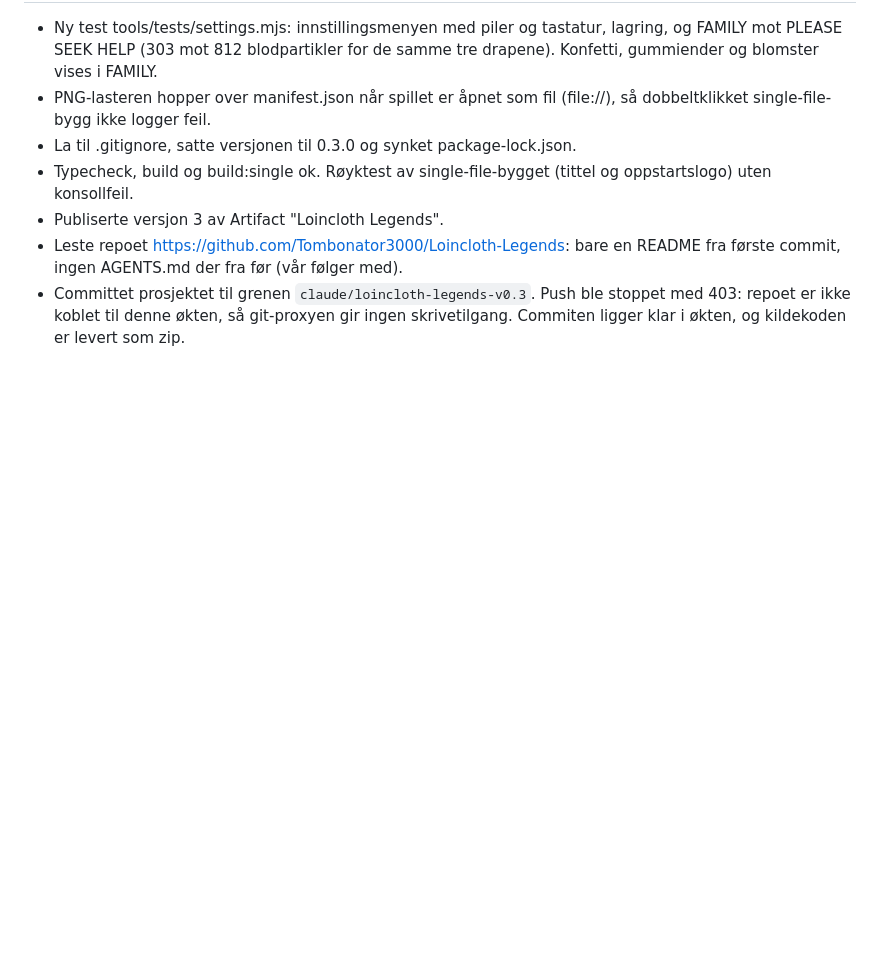
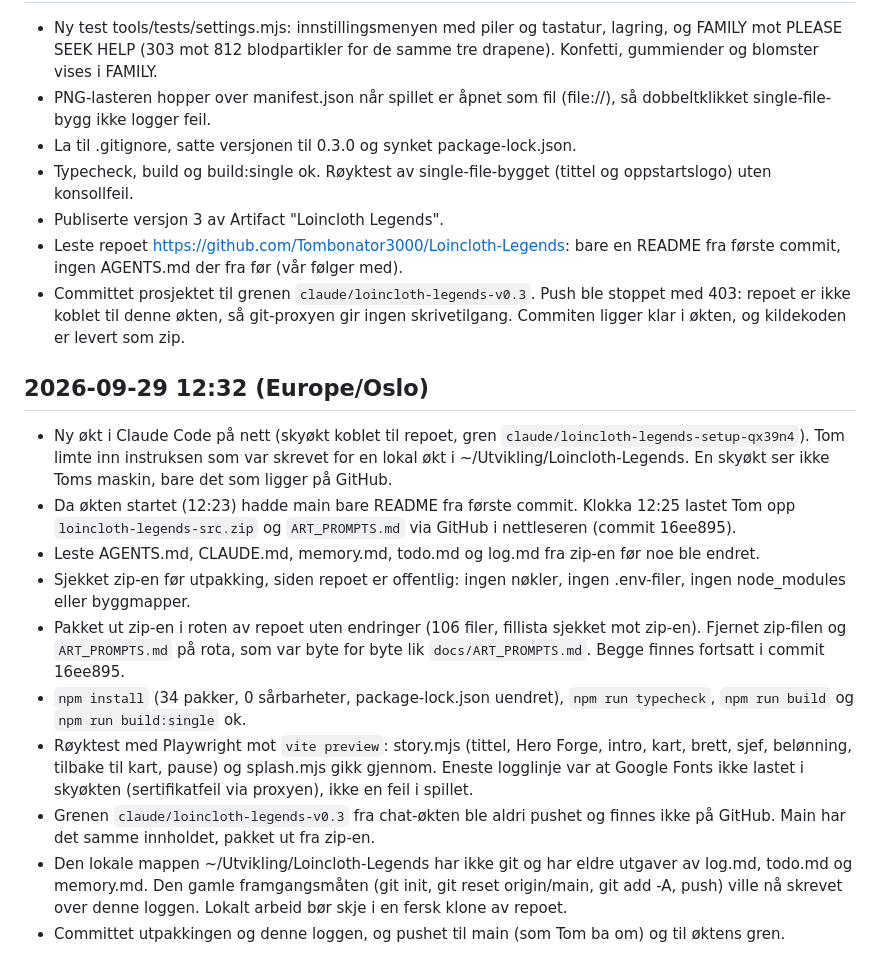
Before and after one commit to Tombonator3000/Loincloth-Legends, a Markdown page: log.md, the part around the change. Drawn GitHub-style; blank space fills up the shorter version.

Commit message:
Logg flyttingen til GitHub i log.md, todo.md og memory.md
Co-Authored-By: Claude Opus 5.5 <noreply@anthropic.com>
Claude-Session: https://claude.ai/code/session_01S96J5R9S3vgiF1htdM2hEU

```diff
--- a/log.md
+++ b/log.md
@@ -100,3 +100,15 @@ Merk: tidspunktene fra 10:53 til 11:57 er rekonstruert fra når filene sist ble
 - Publiserte versjon 3 av Artifact "Loincloth Legends".
 - Leste repoet https://github.com/Tombonator3000/Loincloth-Legends: bare en README fra første commit, ingen AGENTS.md der fra før (vår følger med).
 - Committet prosjektet til grenen `claude/loincloth-legends-v0.3`. Push ble stoppet med 403: repoet er ikke koblet til denne økten, så git-proxyen gir ingen skrivetilgang. Commiten ligger klar i økten, og kildekoden er levert som zip.
+
+## 2026-09-29 12:32 (Europe/Oslo)
+- Ny økt i Claude Code på nett (skyøkt koblet til repoet, gren `claude/loincloth-legends-setup-qx39n4`). Tom limte inn instruksen som var skrevet for en lokal økt i ~/Utvikling/Loincloth-Legends. En skyøkt ser ikke Toms maskin, bare det som ligger på GitHub.
+- Da økten startet (12:23) hadde main bare README fra første commit. Klokka 12:25 lastet Tom opp `loincloth-legends-src.zip` og `ART_PROMPTS.md` via GitHub i nettleseren (commit 16ee895).
+- Leste AGENTS.md, CLAUDE.md, memory.md, todo.md og log.md fra zip-en før noe ble endret.
+- Sjekket zip-en før utpakking, siden repoet er offentlig: ingen nøkler, ingen .env-filer, ingen node_modules eller byggmapper.
+- Pakket ut zip-en i roten av repoet uten endringer (106 filer, fillista sjekket mot zip-en). Fjernet zip-filen og `ART_PROMPTS.md` på rota, som var byte for byte lik `docs/ART_PROMPTS.md`. Begge finnes fortsatt i commit 16ee895.
+- `npm install` (34 pakker, 0 sårbarheter, package-lock.json uendret), `npm run typecheck`, `npm run build` og `npm run build:single` ok.
+- Røyktest med Playwright mot `vite preview`: story.mjs (tittel, Hero Forge, intro, kart, brett, sjef, belønning, tilbake til kart, pause) og splash.mjs gikk gjennom. Eneste logglinje var at Google Fonts ikke lastet i skyøkten (sertifikatfeil via proxyen), ikke en feil i spillet.
+- Grenen `claude/loincloth-legends-v0.3` fra chat-økten ble aldri pushet og finnes ikke på GitHub. Main har det samme innholdet, pakket ut fra zip-en.
+- Den lokale mappen ~/Utvikling/Loincloth-Legends har ikke git og har eldre utgaver av log.md, todo.md og memory.md. Den gamle framgangsmåten (git init, git reset origin/main, git add -A, push) ville nå skrevet over denne loggen. Lokalt arbeid bør skje i en fersk klone av repoet.
+- Committet utpakkingen og denne loggen, og pushet til main (som Tom ba om) og til øktens gren.
```
Also changed, not shown: memory.md (+3 -0 lines), todo.md (+2 -1 lines).
